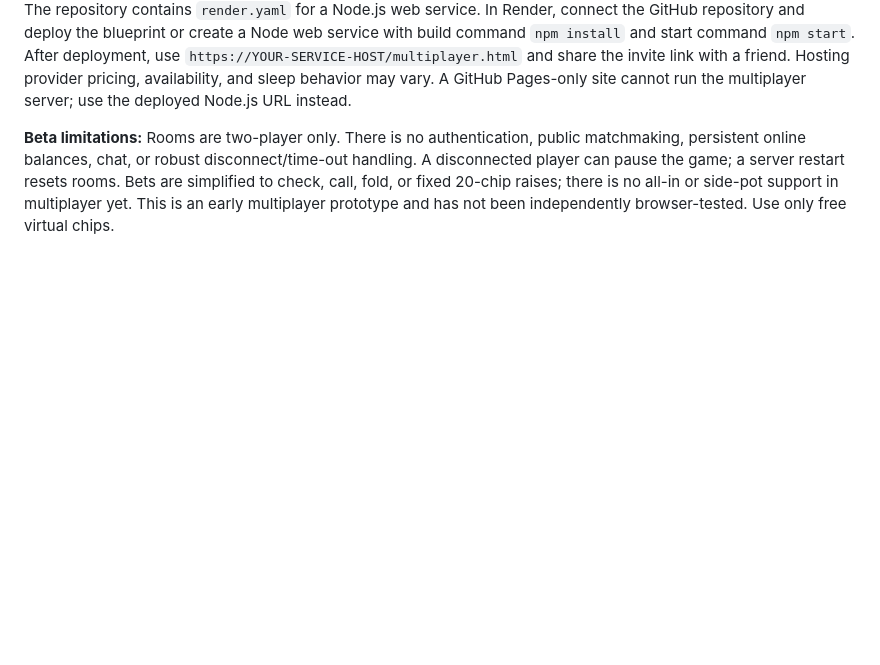
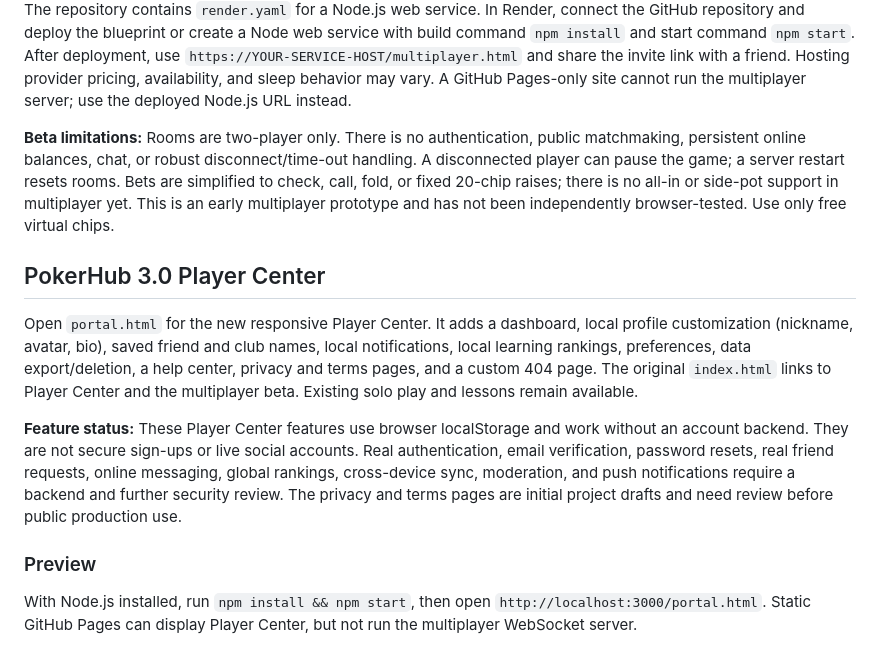
Before and after one commit to apmunn/Pokerhub, a Markdown page: README.md, the part around the change. Drawn GitHub-style; blank space fills up the shorter version.

Commit message:
Document PokerHub 3.0 features, limitations and preview

```diff
--- a/README.md
+++ b/README.md
@@ -65,3 +65,13 @@ Run `npm install` then `npm start`. Visit `http://localhost:3000/multiplayer.htm
 The repository contains `render.yaml` for a Node.js web service. In Render, connect the GitHub repository and deploy the blueprint or create a Node web service with build command `npm install` and start command `npm start`. After deployment, use `https://YOUR-SERVICE-HOST/multiplayer.html` and share the invite link with a friend. Hosting provider pricing, availability, and sleep behavior may vary. A GitHub Pages-only site cannot run the multiplayer server; use the deployed Node.js URL instead.
 
 **Beta limitations:** Rooms are two-player only. There is no authentication, public matchmaking, persistent online balances, chat, or robust disconnect/time-out handling. A disconnected player can pause the game; a server restart resets rooms. Bets are simplified to check, call, fold, or fixed 20-chip raises; there is no all-in or side-pot support in multiplayer yet. This is an early multiplayer prototype and has not been independently browser-tested. Use only free virtual chips.
+
+## PokerHub 3.0 Player Center
+
+Open `portal.html` for the new responsive Player Center. It adds a dashboard, local profile customization (nickname, avatar, bio), saved friend and club names, local notifications, local learning rankings, preferences, data export/deletion, a help center, privacy and terms pages, and a custom 404 page. The original `index.html` links to Player Center and the multiplayer beta. Existing solo play and lessons remain available.
+
+**Feature status:** These Player Center features use browser localStorage and work without an account backend. They are not secure sign-ups or live social accounts. Real authentication, email verification, password resets, real friend requests, online messaging, global rankings, cross-device sync, moderation, and push notifications require a backend and further security review. The privacy and terms pages are initial project drafts and need review before public production use.
+
+### Preview
+
+With Node.js installed, run `npm install && npm start`, then open `http://localhost:3000/portal.html`. Static GitHub Pages can display Player Center, but not run the multiplayer WebSocket server.
```
